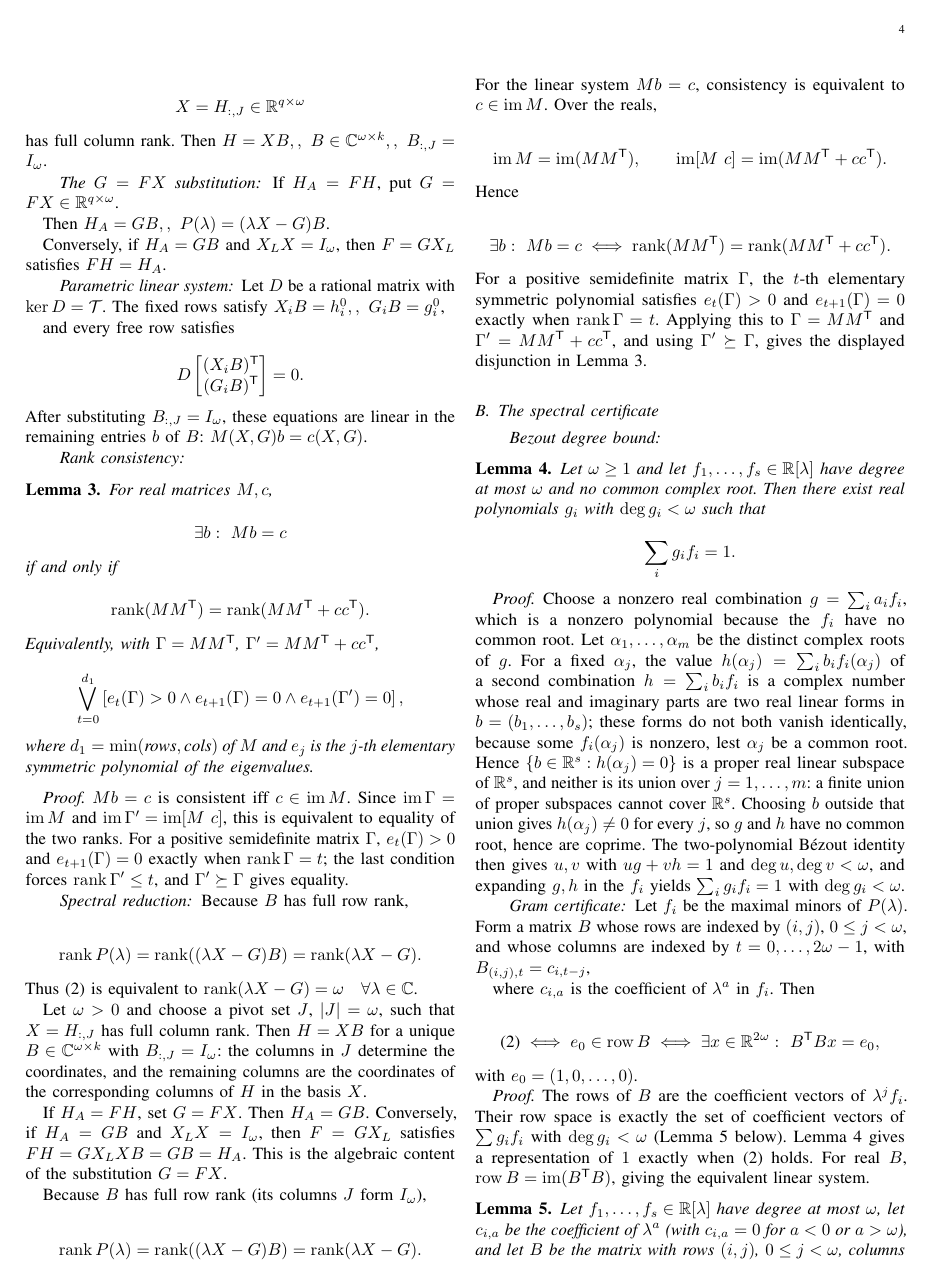
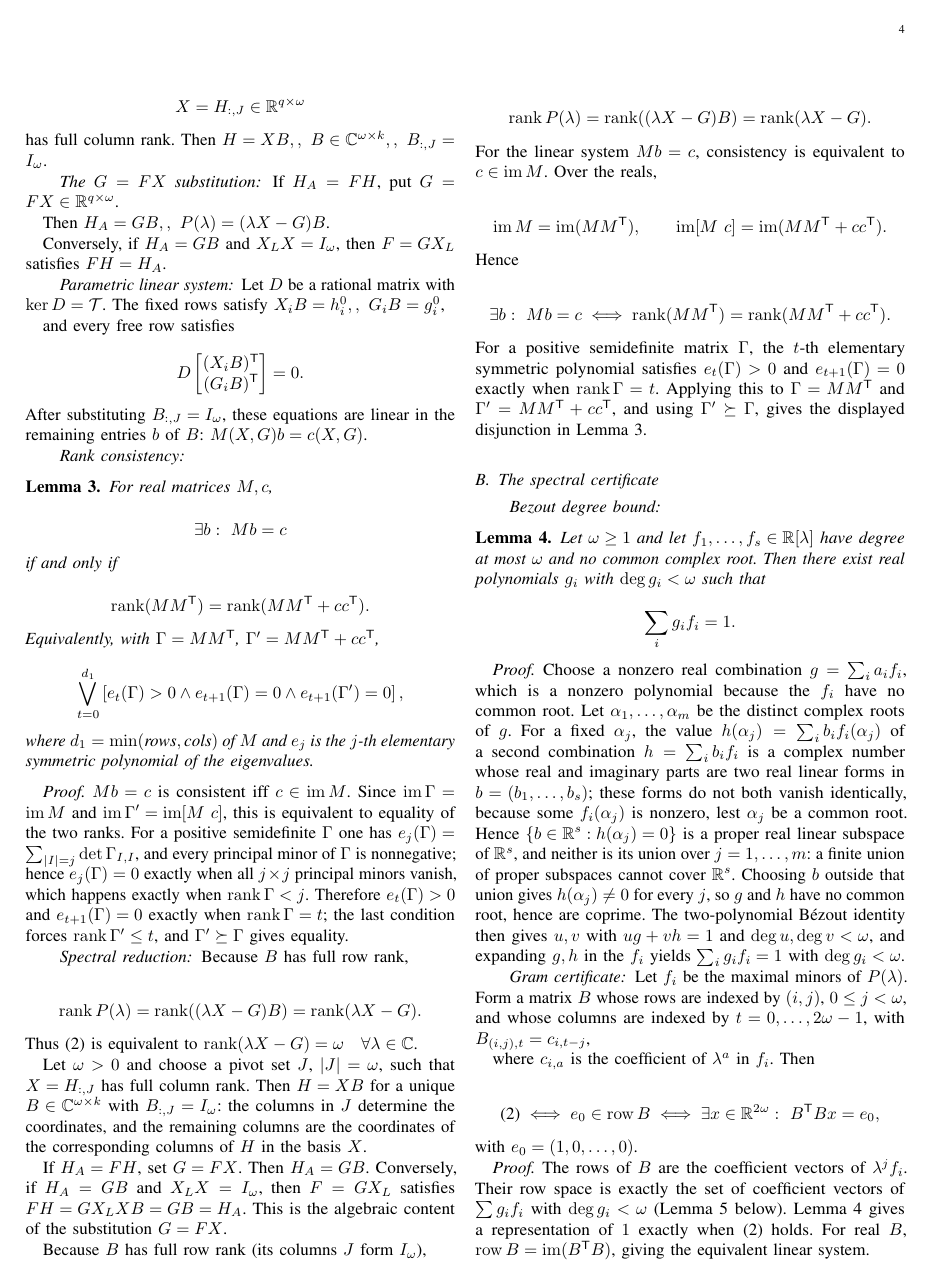
Before and after one commit to Zhengshuji/q1-functional-observer, a LaTeX paper (paper/q1_parametric_algorithms.tex): page 4 of 12. Compiled offline with pdfLaTeX.

Commit message:
paper: sync (PSD rank argument)

```diff
--- a/paper/q1_parametric_algorithms.tex
+++ b/paper/q1_parametric_algorithms.tex
@@ -370,7 +370,7 @@ Equivalently, with $\Gamma=MM^{\mathsf T}$, $\Gamma'=MM^{\mathsf T}+cc^{\mathsf
 where $d_1=\min(\text{rows},\text{cols})$ of $M$ and $e_j$ is the $j$-th elementary symmetric polynomial of the eigenvalues.
 
 \end{lem}
-\emph{Proof.} $Mb=c$ is consistent iff $c\in\operatorname{im}M$. Since $\operatorname{im}\Gamma=\operatorname{im}M$ and $\operatorname{im}\Gamma'=\operatorname{im}[M\ c]$, this is equivalent to equality of the two ranks. For a positive semidefinite matrix $\Gamma$, $e_t(\Gamma)>0$ and $e_{t+1}(\Gamma)=0$ exactly when $\operatorname{rank}\Gamma=t$; the last condition forces $\operatorname{rank}\Gamma'\le t$, and $\Gamma'\succeq\Gamma$ gives equality.
+\emph{Proof.} $Mb=c$ is consistent iff $c\in\operatorname{im}M$. Since $\operatorname{im}\Gamma=\operatorname{im}M$ and $\operatorname{im}\Gamma'=\operatorname{im}[M\ c]$, this is equivalent to equality of the two ranks. For a positive semidefinite $\Gamma$ one has $e_j(\Gamma)=\sum_{|I|=j}\det\Gamma_{I,I}$, and every principal minor of $\Gamma$ is nonnegative; hence $e_j(\Gamma)=0$ exactly when all $j\times j$ principal minors vanish, which happens exactly when $\operatorname{rank}\Gamma<j$. Therefore $e_t(\Gamma)>0$ and $e_{t+1}(\Gamma)=0$ exactly when $\operatorname{rank}\Gamma=t$; the last condition forces $\operatorname{rank}\Gamma'\le t$, and $\Gamma'\succeq\Gamma$ gives equality.
 
 \paragraph*{Spectral reduction}\label{sec:spectral}
 Because $B$ has full row rank,
```
Also changed, not shown: paper/q1_parametric_algorithms.pdf.
